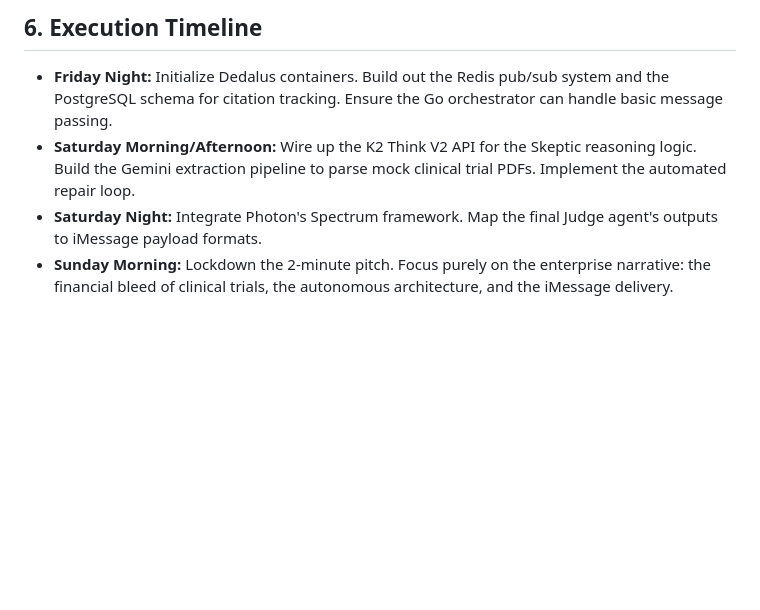
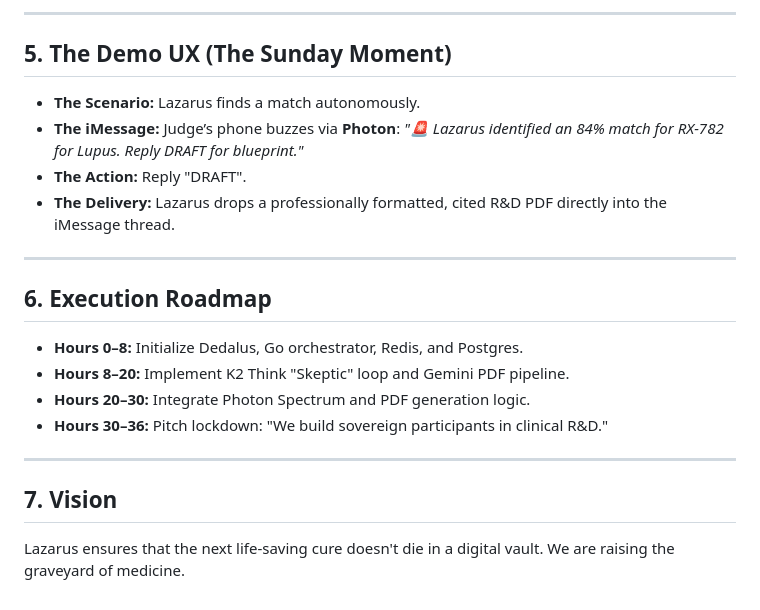
Before and after one commit to farhanmir/lazarus, a Markdown page: README.md, the part around one of its changes. Rendered like a GitHub page; blank space fills up the shorter version.

```diff
--- a/README.md
+++ b/README.md
@@ -42,6 +43,21 @@ During Sunday's judging, we don't open a generic React dashboard. We open a phon
 
-## 6. Execution Timeline
-* **Friday Night:** Initialize Dedalus containers. Build out the Redis pub/sub system and the PostgreSQL schema for citation tracking. Ensure the Go orchestrator can handle basic message passing.
-* **Saturday Morning/Afternoon:** Wire up the K2 Think V2 API for the Skeptic reasoning logic. Build the Gemini extraction pipeline to parse mock clinical trial PDFs. Implement the automated repair loop.
-* **Saturday Night:** Integrate Photon's Spectrum framework. Map the final Judge agent's outputs to iMessage payload formats.
-* **Sunday Morning:** Lockdown the 2-minute pitch. Focus purely on the enterprise narrative: the financial bleed of clinical trials, the autonomous architecture, and the iMessage delivery.
+---
+
+## 5. The Demo UX (The Sunday Moment)
+* **The Scenario:** Lazarus finds a match autonomously.
+* **The iMessage:** Judge’s phone buzzes via **Photon**: *"🚨 Lazarus identified an 84% match for RX-782 for Lupus. Reply DRAFT for blueprint."*
+* **The Action:** Reply "DRAFT".
+* **The Delivery:** Lazarus drops a professionally formatted, cited R&D PDF directly into the iMessage thread.
+
+---
+
+## 6. Execution Roadmap
+* **Hours 0–8:** Initialize Dedalus, Go orchestrator, Redis, and Postgres.
+* **Hours 8–20:** Implement K2 Think "Skeptic" loop and Gemini PDF pipeline.
+* **Hours 20–30:** Integrate Photon Spectrum and PDF generation logic.
+* **Hours 30–36:** Pitch lockdown: "We build sovereign participants in clinical R&D."
+
+---
+
+## 7. Vision
+Lazarus ensures that the next life-saving cure doesn't die in a digital vault. We are raising the graveyard of medicine.
```
Also changed, not shown: other parts of README.md (+30 -29 lines).
